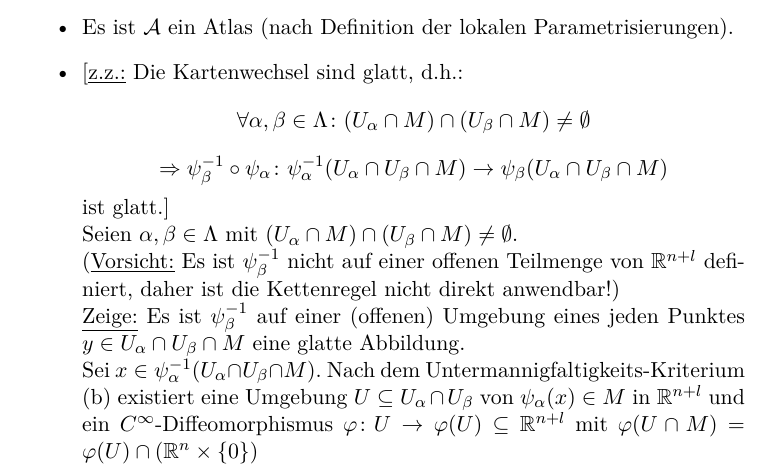
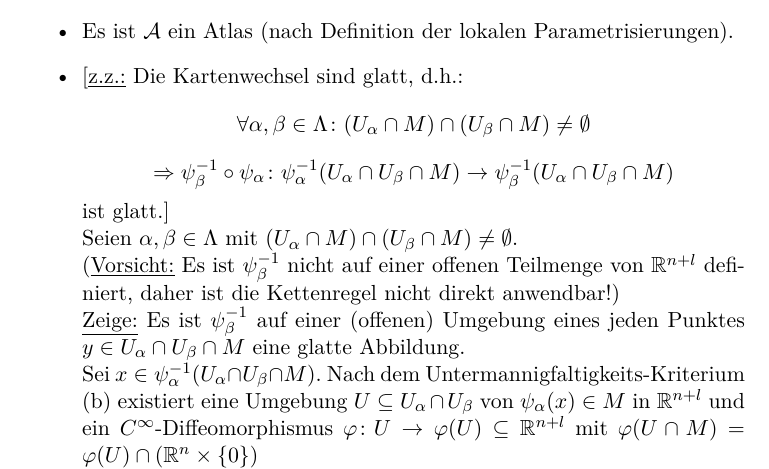
Before and after one commit to lutteropp/GeoTopoUebung, a LaTeX problem sheet (mitschrieb_geotopo_uebung.tex): part of page 17 of 45, cut so that both start at the same text. Compiled offline with pdfLaTeX.

Commit message:
hoch minus eins bei einem Beweis hinzugefügt

```diff
--- a/mitschrieb_geotopo_uebung.tex
+++ b/mitschrieb_geotopo_uebung.tex
@@ -556,7 +556,7 @@ Dann gilt: $U_x \cap U_y = \emptyset$.
 		\item Es ist $\mathcal{A}$ ein Atlas (nach Definition der lokalen Parametrisierungen).
 		\item $[$\underline{z.z.:} Die Kartenwechsel sind glatt, d.h.:
 			$$\forall \alpha, \beta \in \Lambda \colon (U_\alpha \cap M) \cap (U_\beta \cap M) \neq \emptyset$$
-			$$\Rightarrow \psi_\beta^{-1} \circ \psi_\alpha \colon \psi_\alpha^{-1}(U_\alpha \cap U_\beta \cap M) \rightarrow \psi_\beta(U_\alpha \cap U_\beta \cap M)$$
+			$$\Rightarrow \psi_\beta^{-1} \circ \psi_\alpha \colon \psi_\alpha^{-1}(U_\alpha \cap U_\beta \cap M) \rightarrow \psi_\beta^{-1}(U_\alpha \cap U_\beta \cap M)$$
 			 ist glatt.$]$ \newline
 			Seien $\alpha, \beta \in \Lambda$ mit $(U_\alpha \cap M) \cap (U_\beta \cap M) \neq \emptyset$.
 			\newline
```
Also changed, not shown: mitschrieb_geotopo_uebung.pdf, 1 other file.
